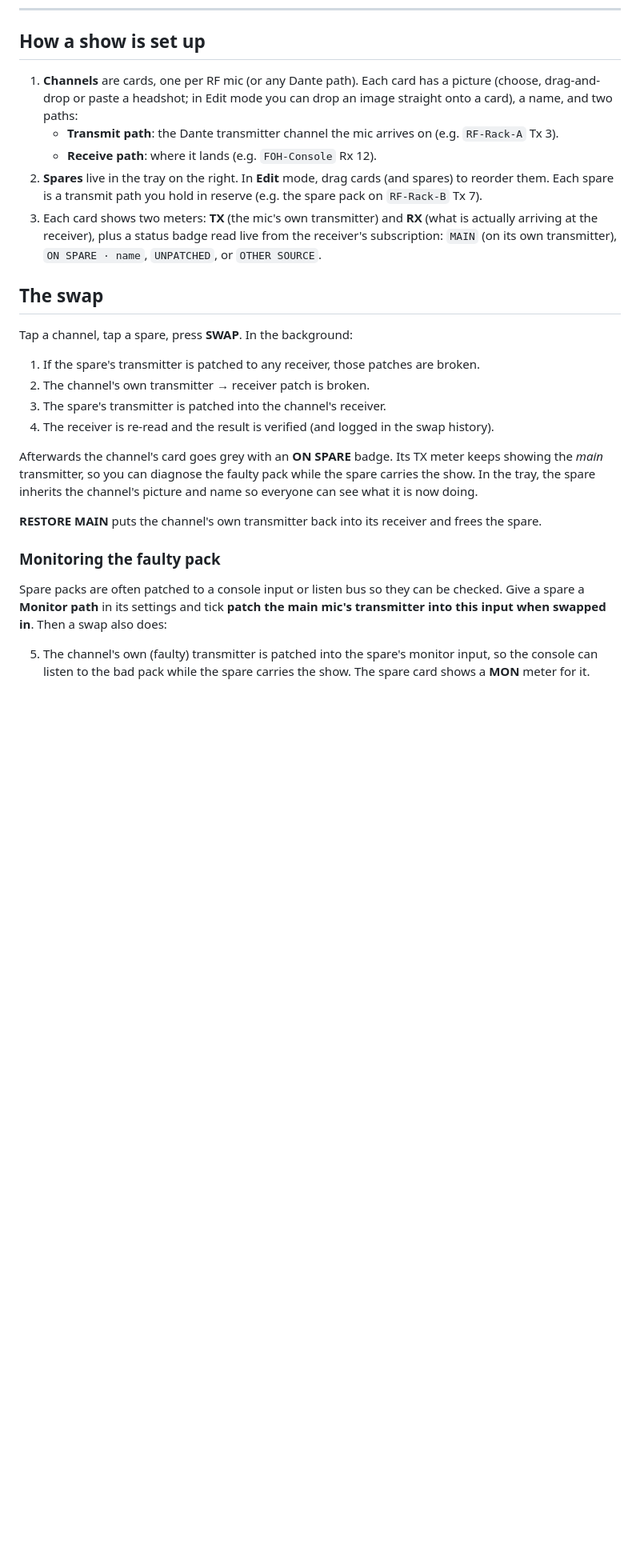
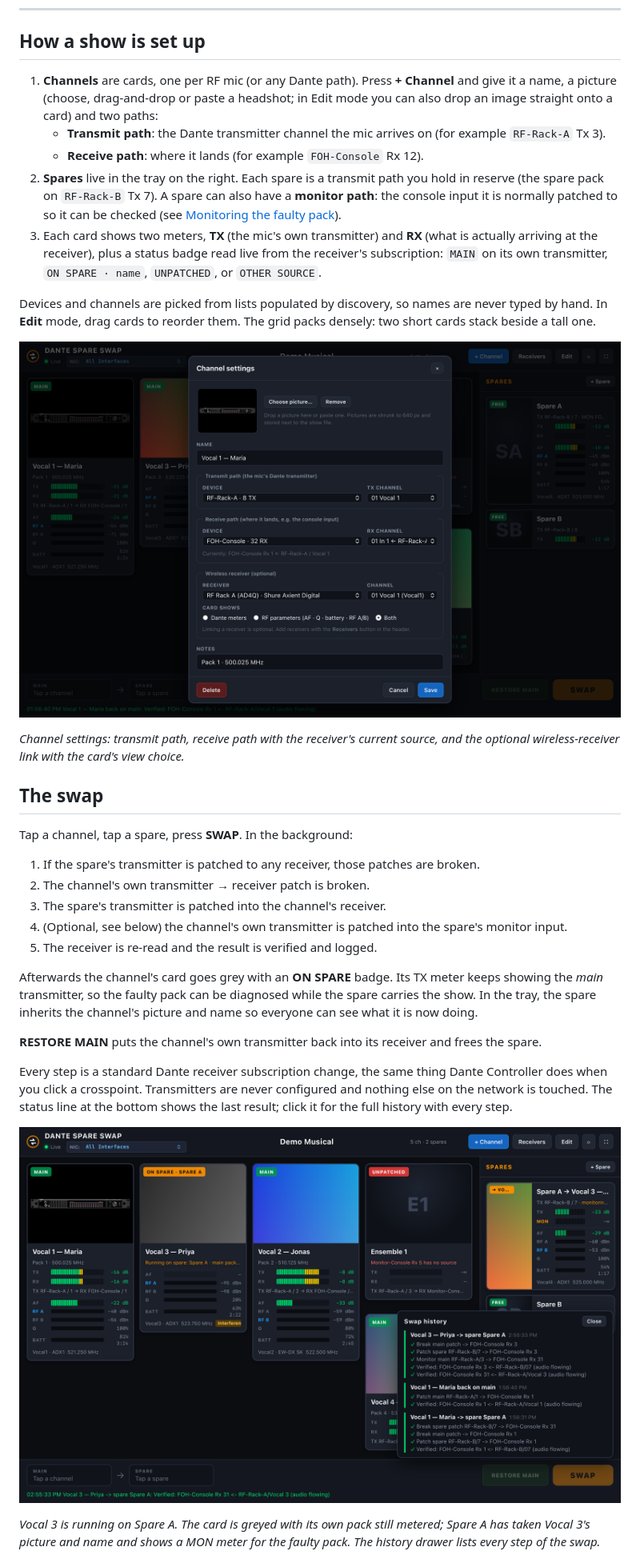
Before and after one commit to mbsound/Dante-Spare-Swap, a Markdown page: README.md, the part around one of its changes. Shown at 80% size. GitHub-like rendering; pictures changed too: Screenshots/Channel Settings.png (added), Screenshots/Swap.png (added); blank space fills up the shorter version.

Commit message:
README: full walkthrough with screenshots
Co-Authored-By: Claude Fable 5.1 <noreply@anthropic.com>

```diff
--- a/README.md
+++ b/README.md
@@ -16,12 +37,18 @@ Built on the [Dante Audio Meter Bridge](https://github.com/mbsound/Dante-Meter-B
 
 ## How a show is set up
 
-1. **Channels** are cards, one per RF mic (or any Dante path). Each card has a picture (choose, drag-and-drop or paste a headshot; in Edit mode you can drop an image straight onto a card), a name, and two paths:
-   - **Transmit path**: the Dante transmitter channel the mic arrives on (e.g. `RF-Rack-A` Tx 3).
-   - **Receive path**: where it lands (e.g. `FOH-Console` Rx 12).
-2. **Spares** live in the tray on the right. In **Edit** mode, drag cards (and spares) to reorder them. Each spare is a transmit path you hold in reserve (e.g. the spare pack on `RF-Rack-B` Tx 7).
-3. Each card shows two meters: **TX** (the mic's own transmitter) and **RX** (what is actually arriving at the receiver), plus a status badge read live from the receiver's subscription:
-   `MAIN` (on its own transmitter), `ON SPARE · name`, `UNPATCHED`, or `OTHER SOURCE`.
+1. **Channels** are cards, one per RF mic (or any Dante path). Press **+ Channel** and give it a name, a picture (choose, drag-and-drop or paste a headshot; in Edit mode you can also drop an image straight onto a card) and two paths:
+   - **Transmit path**: the Dante transmitter channel the mic arrives on (for example `RF-Rack-A` Tx 3).
+   - **Receive path**: where it lands (for example `FOH-Console` Rx 12).
+2. **Spares** live in the tray on the right. Each spare is a transmit path you hold in reserve (the spare pack on `RF-Rack-B` Tx 7). A spare can also have a **monitor path**: the console input it is normally patched to so it can be checked (see [Monitoring the faulty pack](#monitoring-the-faulty-pack)).
+3. Each card shows two meters, **TX** (the mic's own transmitter) and **RX** (what is actually arriving at the receiver), plus a status badge read live from the receiver's subscription:
+   `MAIN` on its own transmitter, `ON SPARE · name`, `UNPATCHED`, or `OTHER SOURCE`.
+
+Devices and channels are picked from lists populated by discovery, so names are never typed by hand. In **Edit** mode, drag cards to reorder them. The grid packs densely: two short cards stack beside a tall one.
+
+![Channel settings](Screenshots/Channel%20Settings.png)
+
+*Channel settings: transmit path, receive path with the receiver's current source, and the optional wireless-receiver link with the card's view choice.*
 
 ## The swap
 
@@ -30,15 +57,16 @@ Tap a channel, tap a spare, press **SWAP**. In the background:
 1. If the spare's transmitter is patched to any receiver, those patches are broken.
 2. The channel's own transmitter → receiver patch is broken.
 3. The spare's transmitter is patched into the channel's receiver.
-4. The receiver is re-read and the result is verified (and logged in the swap history).
+4. (Optional, see below) the channel's own transmitter is patched into the spare's monitor input.
+5. The receiver is re-read and the result is verified and logged.
 
-Afterwards the channel's card goes grey with an **ON SPARE** badge. Its TX meter keeps showing the *main* transmitter, so you can diagnose the faulty pack while the spare carries the show. In the tray, the spare inherits the channel's picture and name so everyone can see what it is now doing.
+Afterwards the channel's card goes grey with an **ON SPARE** badge. Its TX meter keeps showing the *main* transmitter, so the faulty pack can be diagnosed while the spare carries the show. In the tray, the spare inherits the channel's picture and name so everyone can see what it is now doing.
 
 **RESTORE MAIN** puts the channel's own transmitter back into its receiver and frees the spare.
 
-### Monitoring the faulty pack
+Every step is a standard Dante receiver subscription change, the same thing Dante Controller does when you click a crosspoint. Transmitters are never configured and nothing else on the network is touched. The status line at the bottom shows the last result; click it for the full history with every step.
 
-Spare packs are often patched to a console input or listen bus so they can be checked. Give a spare a **Monitor path** in its settings and tick **patch the main mic's transmitter into this input when swapped in**. Then a swap also does:
+![Swap](Screenshots/Swap.png)
 
-5. The channel's own (faulty) transmitter is patched into the spare's monitor input, so the console can listen to the bad pack while the spare carries the show. The spare card shows a **MON** meter for it.
+*Vocal 3 is running on Spare A. The card is greyed with its own pack still metered; Spare A has taken Vocal 3's picture and name and shows a MON meter for the faulty pack. The history drawer lists every step of the swap.*
 
```
Also changed, not shown: other parts of README.md (+89 -33 lines), Screenshots/Overview.png (added), Screenshots/Receivers.png (added), Screenshots/Tablet.png (added).
